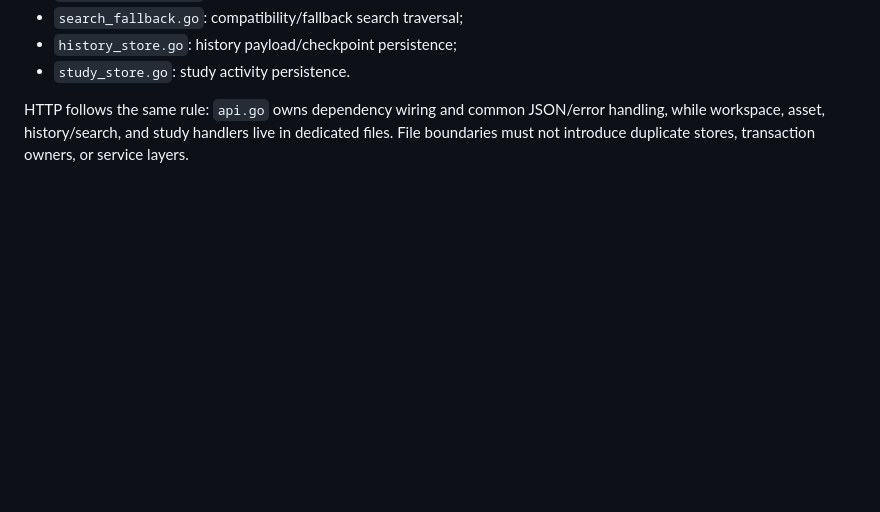
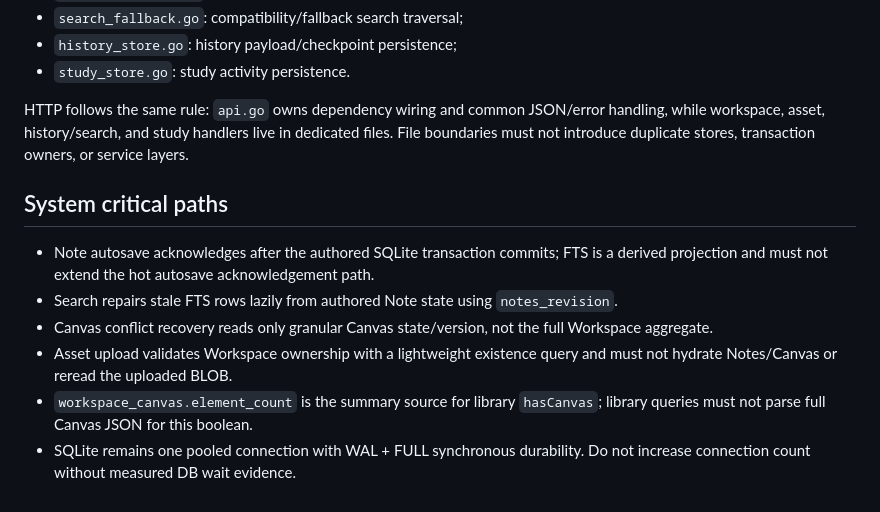
Before and after one commit to howlil/notespace, a Markdown page: .agents/ARCHITECTURE.md, the part around the change. Drawn GitHub-style; blank space fills up the shorter version.

Commit message:
docs(system): define critical path ownership

```diff
--- a/.agents/ARCHITECTURE.md
+++ b/.agents/ARCHITECTURE.md
@@ -193,3 +193,13 @@ The concrete SQLite store remains one `*persistence.Store` and one database conn
 - `study_store.go`: study activity persistence.
 
 HTTP follows the same rule: `api.go` owns dependency wiring and common JSON/error handling, while workspace, asset, history/search, and study handlers live in dedicated files. File boundaries must not introduce duplicate stores, transaction owners, or service layers.
+
+
+## System critical paths
+
+- Note autosave acknowledges after the authored SQLite transaction commits; FTS is a derived projection and must not extend the hot autosave acknowledgement path.
+- Search repairs stale FTS rows lazily from authored Note state using `notes_revision`.
+- Canvas conflict recovery reads only granular Canvas state/version, not the full Workspace aggregate.
+- Asset upload validates Workspace ownership with a lightweight existence query and must not hydrate Notes/Canvas or reread the uploaded BLOB.
+- `workspace_canvas.element_count` is the summary source for library `hasCanvas`; library queries must not parse full Canvas JSON for this boolean.
+- SQLite remains one pooled connection with WAL + FULL synchronous durability. Do not increase connection count without measured DB wait evidence.
```
